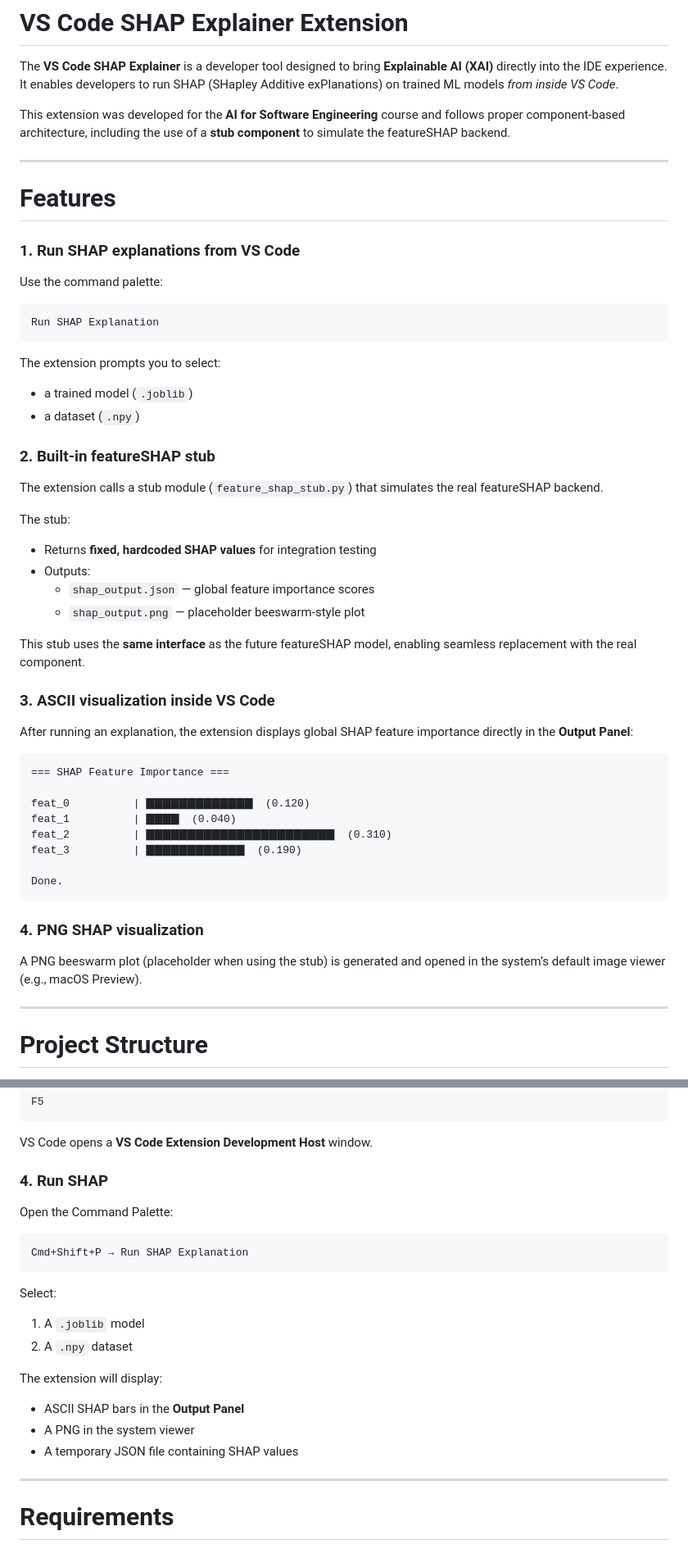
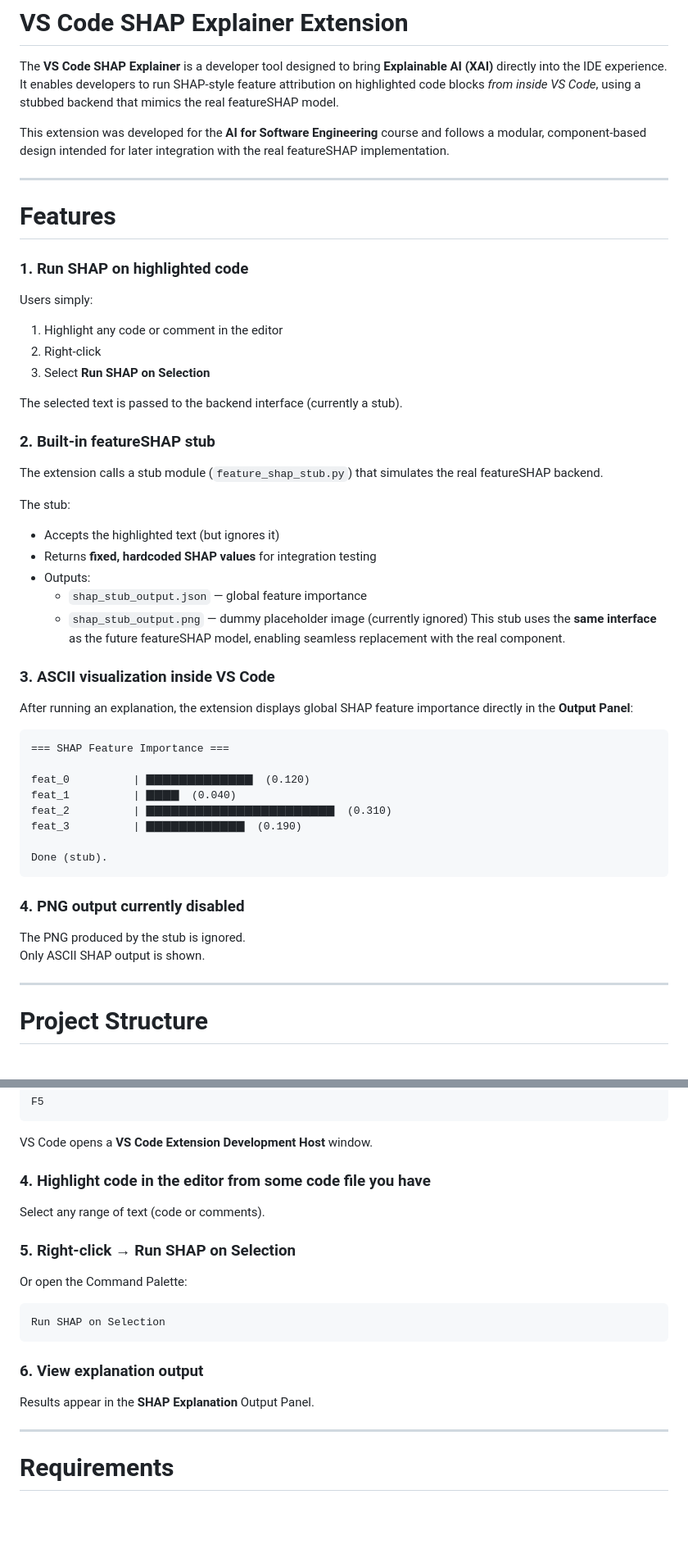
Before and after one commit to tejalnair1/vscode_shap_explainer, a Markdown page: README.md, 2 parts joined by grey strips. Shown at 82% size. GitHub-like rendering; blank space fills up the shorter version.

````diff
--- a/README.md
+++ b/README.md
@@ -1,34 +1,32 @@
 # VS Code SHAP Explainer Extension
 
 The **VS Code SHAP Explainer** is a developer tool designed to bring **Explainable AI (XAI)** directly into the IDE experience.
-It enables developers to run SHAP (SHapley Additive exPlanations) on trained ML models *from inside VS Code*.
+It enables developers to run SHAP-style feature attribution on highlighted code blocks *from inside VS Code*, using a stubbed backend that mimics the real featureSHAP model.
 
-This extension was developed for the **AI for Software Engineering** course and follows proper component-based architecture, including the use of a **stub component** to simulate the featureSHAP backend.
+This extension was developed for the **AI for Software Engineering** course and follows a modular, component-based design intended for later integration with the real featureSHAP implementation.
 
 ---
 
 # Features
 
-### 1. Run SHAP explanations from VS Code
-Use the command palette:
+### 1. Run SHAP on highlighted code
+Users simply:
 
-```
-Run SHAP Explanation
-```
+1. Highlight any code or comment in the editor
+2. Right-click
+3. Select **Run SHAP on Selection**
 
-The extension prompts you to select:
-- a trained model (`.joblib`)
-- a dataset (`.npy`)
+The selected text is passed to the backend interface (currently a stub).
 
 ### 2. Built-in featureSHAP stub
 The extension calls a stub module (`feature_shap_stub.py`) that simulates the real featureSHAP backend.
 
 The stub:
+- Accepts the highlighted text (but ignores it)
 - Returns **fixed, hardcoded SHAP values** for integration testing
 - Outputs:
-  - `shap_output.json` — global feature importance scores
-  - `shap_output.png` — placeholder beeswarm-style plot
-
+  - `shap_stub_output.json` — global feature importance
+  - `shap_stub_output.png` — dummy placeholder image (currently ignored)
 This stub uses the **same interface** as the future featureSHAP model, enabling seamless replacement with the real component.
 
 ### 3. ASCII visualization inside VS Code
@@ -42,11 +40,13 @@ feat_1          | ▇▇▇▇  (0.040)
 feat_2          | ▇▇▇▇▇▇▇▇▇▇▇▇▇▇▇▇▇▇▇▇▇▇▇  (0.310)
 feat_3          | ▇▇▇▇▇▇▇▇▇▇▇▇  (0.190)
 
-Done.
+Done (stub).
 ```
 
-### 4. PNG SHAP visualization
-A PNG beeswarm plot (placeholder when using the stub) is generated and opened in the system’s default image viewer (e.g., macOS Preview).
+### 4. PNG output currently disabled
+The PNG produced by the stub is ignored.
+Only ASCII SHAP output is shown.
+
 
 ---
 
@@ -93,22 +93,18 @@ F5
 
 VS Code opens a **VS Code Extension Development Host** window.
 
-### 4. Run SHAP
+### 4. Highlight code in the editor from some code file you have
+Select any range of text (code or comments).
 
-Open the Command Palette:
+### 5. Right-click → **Run SHAP on Selection**
+Or open the Command Palette:
 
 ```
-Cmd+Shift+P → Run SHAP Explanation
+Run SHAP on Selection
 ```
 
-Select:
-1. A `.joblib` model
-2. A `.npy` dataset
-
-The extension will display:
-- ASCII SHAP bars in the **Output Panel**
-- A PNG in the system viewer
-- A temporary JSON file containing SHAP values
+### 6. View explanation output
+Results appear in the **SHAP Explanation** Output Panel.
 
 ---
 
````
Also changed, not shown: other parts of README.md (+0 -1 lines).
